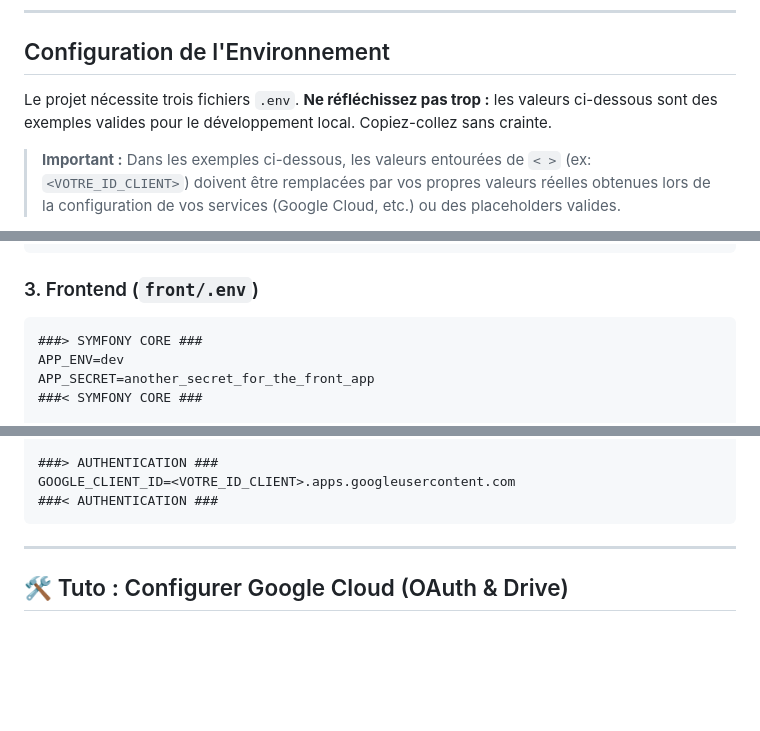
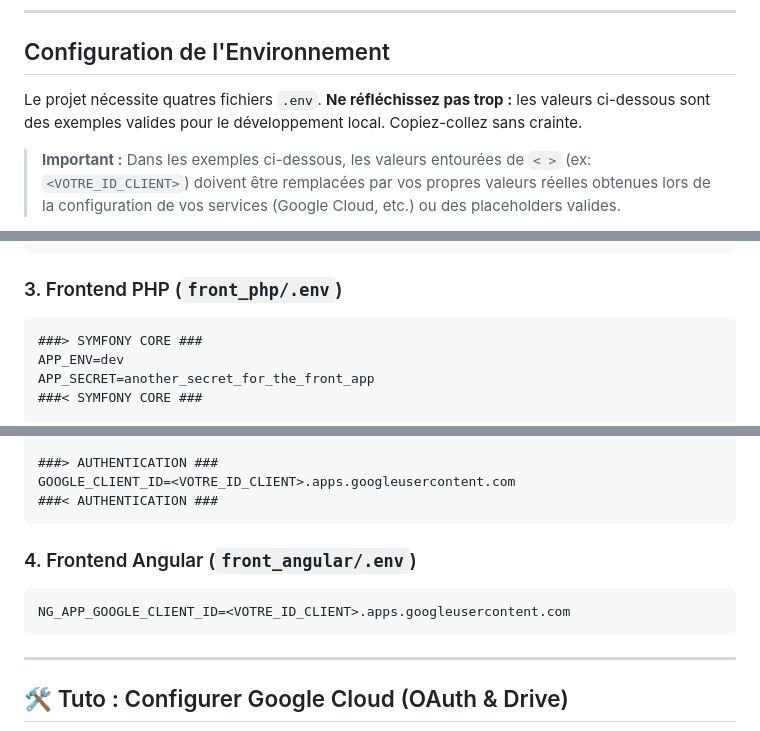
Before and after one commit to the-voxel-studio/organ, a Markdown page: README.md, 3 parts joined by grey strips. GitHub-like rendering; blank space fills up the shorter version.

Commit message:
Mise à jour Readme avec les nouvelles infos pour Angular

````diff
--- a/README.md
+++ b/README.md
@@ -43,7 +43,7 @@ Le diagramme suivant illustre l'architecture générale de l'API backend :
 
 ## Configuration de l'Environnement
 
-Le projet nécessite trois fichiers `.env`. **Ne réfléchissez pas trop :** les valeurs ci-dessous sont des exemples valides pour le développement local. Copiez-collez sans crainte.
+Le projet nécessite quatres fichiers `.env`. **Ne réfléchissez pas trop :** les valeurs ci-dessous sont des exemples valides pour le développement local. Copiez-collez sans crainte.
 
 > **Important :** Dans les exemples ci-dessous, les valeurs entourées de `< >` (ex: `<VOTRE_ID_CLIENT>`) doivent être remplacées par vos propres valeurs réelles obtenues lors de la configuration de vos services (Google Cloud, etc.) ou des placeholders valides.
 
@@ -113,7 +113,7 @@ NOTIFICATION_BASE_URL=http://localhost:8000
 ###< REALTIME ###
 ```
 
-### 3. Frontend (`front/.env`)
+### 3. Frontend PHP (`front_php/.env`)
 ```dotenv
 ###> SYMFONY CORE ###
 APP_ENV=dev
@@ -131,6 +131,10 @@ API_URL=http://api-nginx
 ###> AUTHENTICATION ###
 GOOGLE_CLIENT_ID=<VOTRE_ID_CLIENT>.apps.googleusercontent.com
 ###< AUTHENTICATION ###
+```
+### 4. Frontend Angular (`front_angular/.env`)
+```dotenv
+NG_APP_GOOGLE_CLIENT_ID=<VOTRE_ID_CLIENT>.apps.googleusercontent.com
 ```
 
 ---
````
